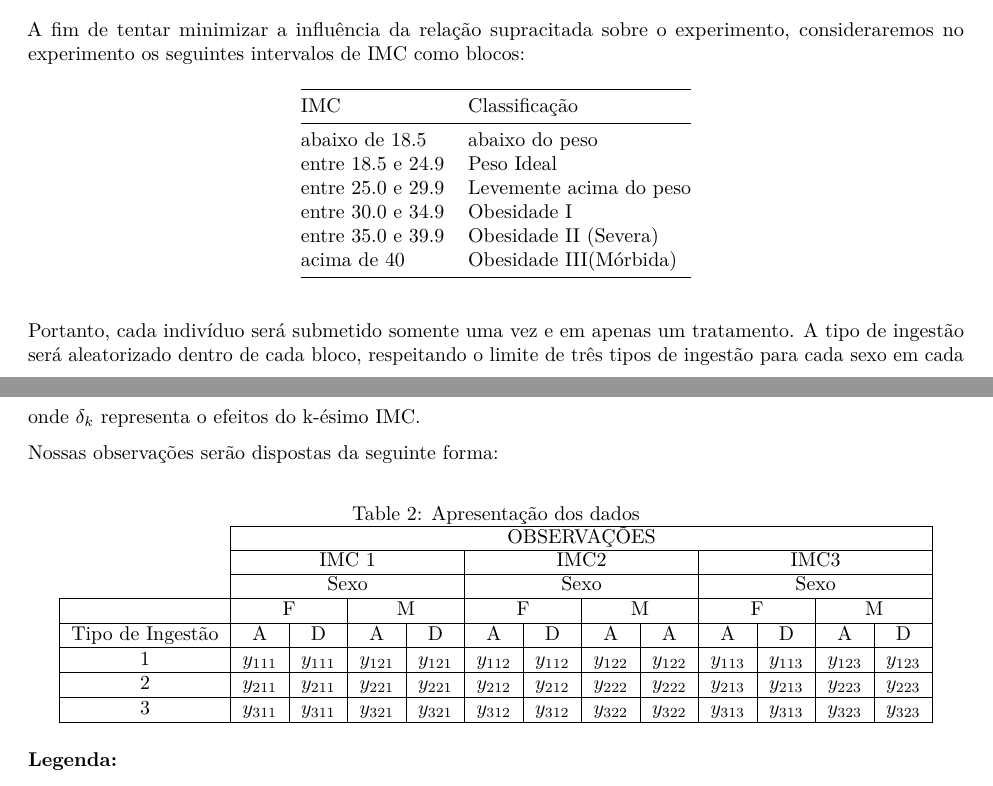
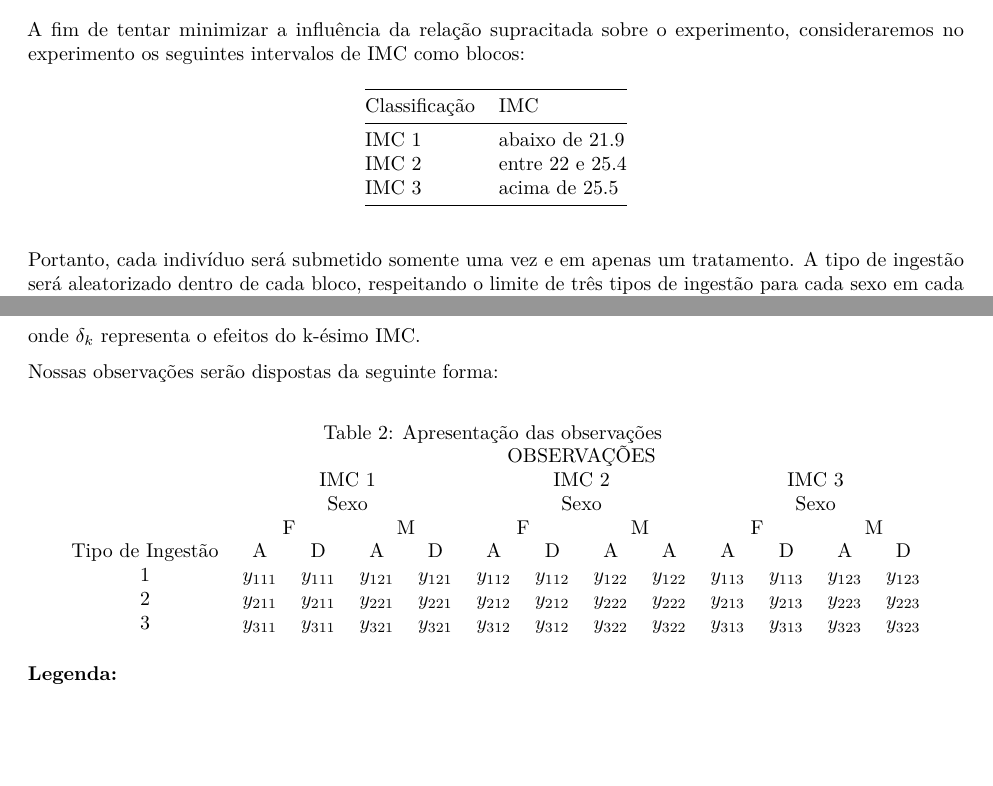
Before and after one commit to GuilhermePazian/ME623A-CF, an R Markdown document (Trabalhoexperimental/experimento.rmd): two parts of pages 1 and 2 of 2, joined at a grey line, cut so that both start at the same text, the shorter picture padded with empty space. The pictures show the output file Trabalhoexperimental/experimento.pdf that the author committed with the source.

Commit message:
ultimas alterações

````diff
--- a/Trabalhoexperimental/experimento.rmd
+++ b/Trabalhoexperimental/experimento.rmd
@@ -27,11 +27,11 @@ Veremos também se existe iteração entre eles.
 
 ```{r, echo=FALSE}
 
-IMC<-c("abaixo de 18.5","entre 18.5 e 24.9", "entre 25.0 e 29.9", "entre 30.0 e 34.9", "entre 35.0 e 39.9", "acima de 40")
-classificacao<-c("abaixo do peso", "Peso Ideal", "Levemente acima do peso", "Obesidade I", "Obesidade II (Severa)", "Obesidade III(Mórbida)")
+IMC<-c("abaixo de 21.9","entre 22 e 25.4", "acima de 25.5")
+classificacao<-c("IMC 1", "IMC 2", "IMC 3")
 
-tab_imc=data.frame(IMC,classificacao)
-names(tab_imc)<-c("IMC", "Classificação")
+tab_imc=data.frame(classificacao, IMC)
+names(tab_imc)<-c("Classificação","IMC")
 
 library(knitr)
 kable(tab_imc)
@@ -68,5 +68,14 @@ Nossas observações serão dispostas da seguinte forma:
 
 \begin{table}[!h]
 \centering
-\caption{Apresentação dos dados}
+\caption{Apresentação das observações  }
 \label{my-label}
+\begin{tabular}{cclllclllclll}
+\multicolumn{1}{l}{} & \multicolumn{12}{c}{OBSERVAÇÕES}                                                                                                                                                                                                                                                                                      \\
+                     & \multicolumn{4}{c}{IMC 1}                                                                             & \multicolumn{4}{c}{IMC 2}                                                                              & \multicolumn{4}{c}{IMC 3}                                                                              \\
+                     & \multicolumn{4}{c}{Sexo}                                                                              & \multicolumn{4}{c}{Sexo}                                                                              & \multicolumn{4}{c}{Sexo}                                                                              \\
+                     & \multicolumn{2}{c}{F}                                 & \multicolumn{2}{c}{M}                         & \multicolumn{2}{c}{F}                                 & \multicolumn{2}{c}{M}                         & \multicolumn{2}{c}{F}                                 & \multicolumn{2}{c}{M}                         \\
+Tipo de Ingestão     & A                             & \multicolumn{1}{c}{D} & \multicolumn{1}{c}{A} & \multicolumn{1}{c}{D} & A                             & \multicolumn{1}{c}{D} & \multicolumn{1}{c}{A} & \multicolumn{1}{c}{A} & A                             & \multicolumn{1}{c}{D} & \multicolumn{1}{c}{A} & \multicolumn{1}{c}{D} \\
+1                    & \multicolumn{1}{l}{$y_{111}$} & $y_{111}$             & $y_{121}$             & $y_{121}$             & \multicolumn{1}{l}{$y_{112}$} & $y_{112}$             & $y_{122}$             & $y_{122}$             & \multicolumn{1}{l}{$y_{113}$} & $y_{113}$             & $y_{123}$             & $y_{123}$             \\
+2                    & \multicolumn{1}{l}{$y_{211}$} & $y_{211}$             & $y_{221}$             & $y_{221}$             & \multicolumn{1}{l}{$y_{212}$} & $y_{212}$             & $y_{222}$             & $y_{222}$             & \multicolumn{1}{l}{$y_{213}$} & $y_{213}$             & $y_{223}$             & $y_{223}$             \\
+3                    & \multicolumn{1}{l}{$y_{311}$} & $y_{311}$             & $y_{321}$             & $y_{321}$             & \multicolumn{1}{l}{$y_{312}$} & $y_{312}$             & $y_{322}$             & $y_{322}$             & \multicolumn{1}{l}{$y_{313}$} & $y_{313}$             & $y_{323}$             & $y_{323}$
````
Also changed, not shown: Trabalhoexperimental/experimento.pdf, Trabalhoexperimental/experimento.rmd (10 more changed lines).
